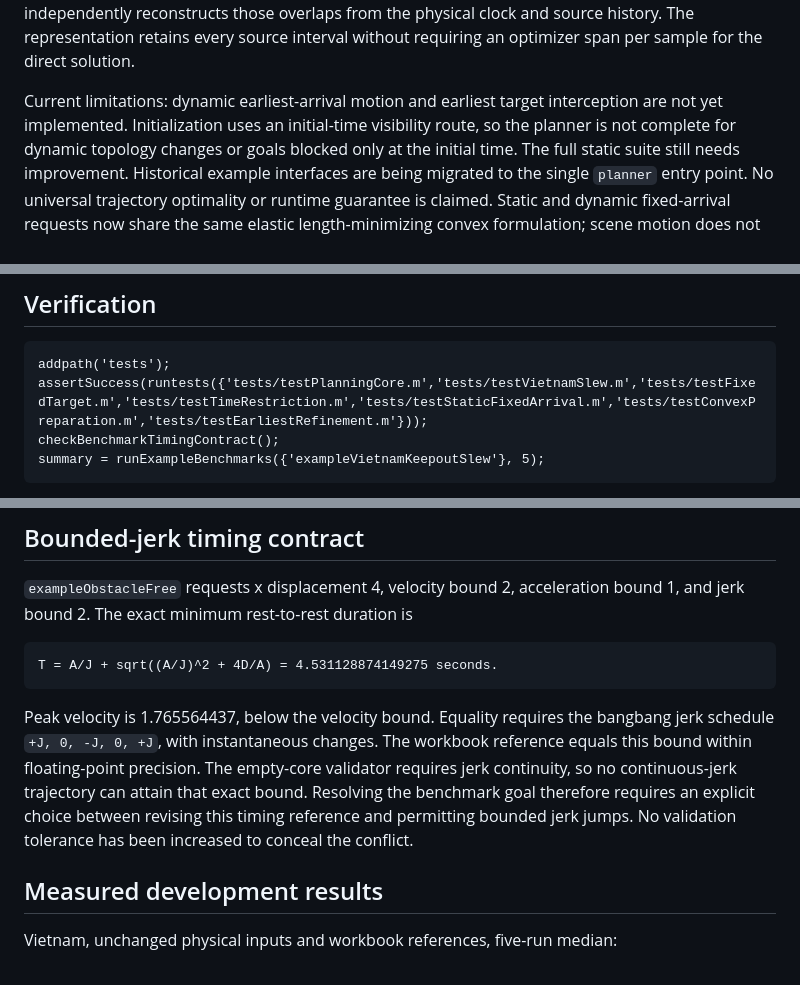
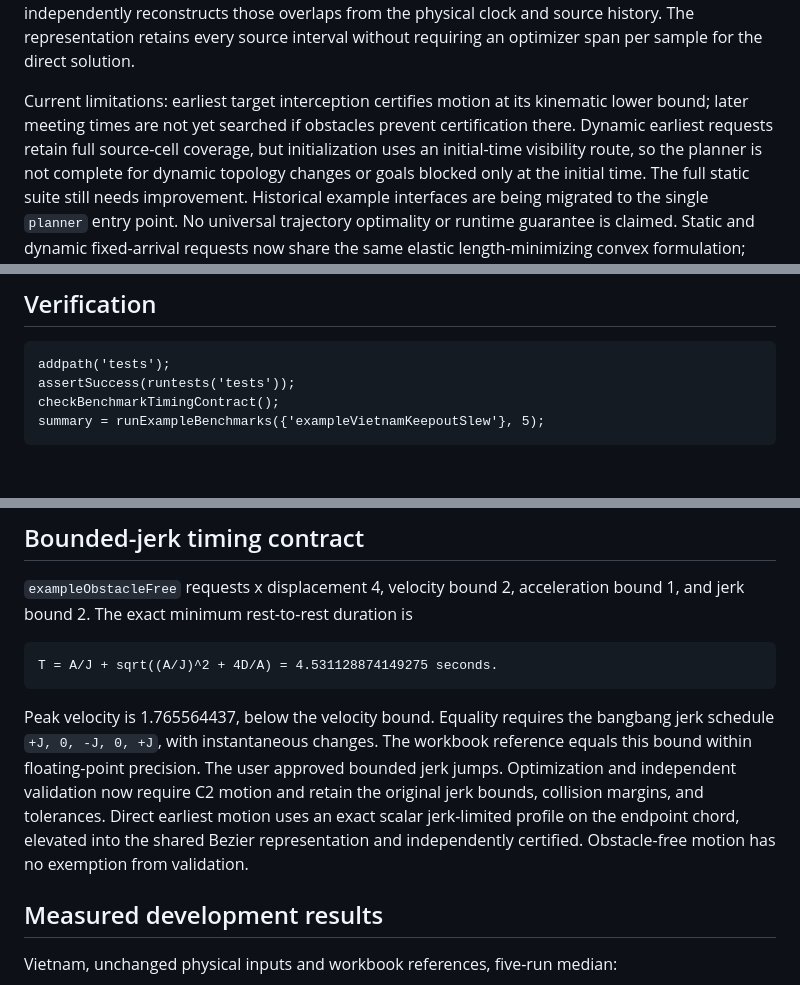
Before and after one commit to kevvtrinh/AzElObsAvoid, a Markdown page: README.md, 3 parts joined by grey strips. Rendered like a GitHub page; blank space fills up the shorter version.

Commit message:
Update timing contract documentation and interception evidence

````diff
--- a/README.md
+++ b/README.md
@@ -41,8 +41,10 @@ those overlaps from the physical clock and source history. The representation
 retains every source interval without requiring an optimizer span per sample
 for the direct solution.
 
-Current limitations: dynamic earliest-arrival motion and earliest target
-interception are not yet implemented. Initialization uses an initial-time visibility route,
+Current limitations: earliest target interception certifies motion at its
+kinematic lower bound; later meeting times are not yet searched if obstacles
+prevent certification there. Dynamic earliest requests retain full source-cell
+coverage, but initialization uses an initial-time visibility route,
 so the planner is not complete for dynamic topology changes or goals blocked
 only at the initial time. The full static suite still needs improvement.
 Historical example interfaces are being migrated to the single `planner`
@@ -61,7 +63,7 @@ curve. Validation limits and tolerances remain unchanged.
 
 ```matlab
 addpath('tests');
-assertSuccess(runtests({'tests/testPlanningCore.m','tests/testVietnamSlew.m','tests/testFixedTarget.m','tests/testTimeRestriction.m','tests/testStaticFixedArrival.m','tests/testConvexPreparation.m','tests/testEarliestRefinement.m'}));
+assertSuccess(runtests('tests'));
 checkBenchmarkTimingContract();
 summary = runExampleBenchmarks({'exampleVietnamKeepoutSlew'}, 5);
 ```
@@ -95,11 +97,12 @@ T = A/J + sqrt((A/J)^2 + 4D/A) = 4.531128874149275 seconds.
 
 Peak velocity is 1.765564437, below the velocity bound. Equality requires the
 bangbang jerk schedule `+J, 0, -J, 0, +J`, with instantaneous changes. The workbook
-reference equals this bound within floating-point precision. The empty-core
-validator requires jerk continuity, so no continuous-jerk trajectory can attain
-that exact bound. Resolving the benchmark goal therefore requires an explicit
-choice between revising this timing reference and permitting bounded jerk jumps.
-No validation tolerance has been increased to conceal the conflict.
+reference equals this bound within floating-point precision. The user approved
+bounded jerk jumps. Optimization and independent validation now require C2
+motion and retain the original jerk bounds, collision margins, and tolerances.
+Direct earliest motion uses an exact scalar jerk-limited profile on the endpoint
+chord, elevated into the shared Bezier representation and independently
+certified. Obstacle-free motion has no exemption from validation.
 
 ## Measured development results
 
````
Also changed, not shown: other parts of README.md (+1 -1 lines).
